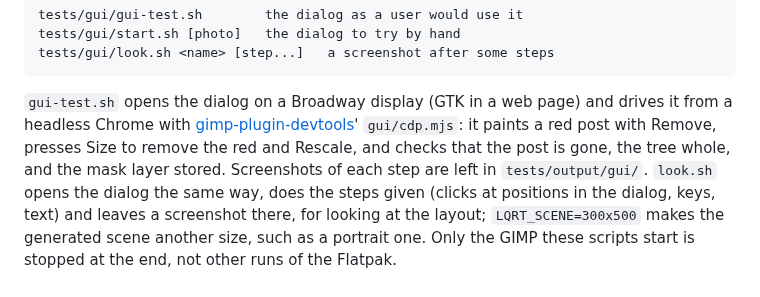
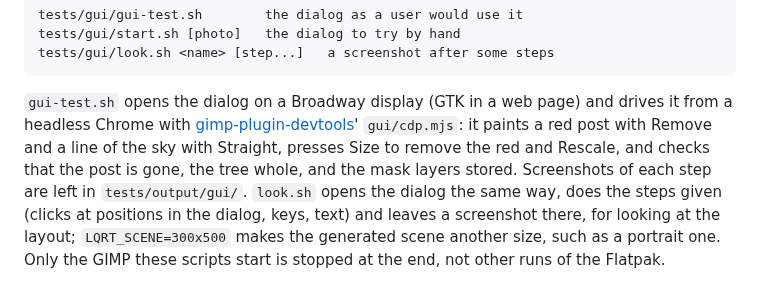
Before and after one commit to sandbranch/gimp-lqr-tng, a Markdown page: README.md, the part around one of its changes. Rendered like a GitHub page.

```diff
--- a/README.md
+++ b/README.md
@@ -84,9 +118,9 @@ GIMP profile.
 `gui-test.sh` opens the dialog on a Broadway display (GTK in a web page)
 and drives it from a headless Chrome with
 [gimp-plugin-devtools](https://github.com/sandbranch/gimp-plugin-devtools)'
-`gui/cdp.mjs`: it paints a red post with Remove, presses Size to remove the
-red and Rescale, and checks that the post is gone, the tree whole, and the
-mask layer stored. Screenshots of each step are left in `tests/output/gui/`.
+`gui/cdp.mjs`: it paints a red post with Remove and a line of the sky with
+Straight, presses Size to remove the red and Rescale, and checks that the
+post is gone, the tree whole, and the mask layers stored. Screenshots of each step are left in `tests/output/gui/`.
 `look.sh` opens the dialog the same way, does the steps given (clicks at
 positions in the dialog, keys, text) and leaves a screenshot there, for
 looking at the layout; `LQRT_SCENE=300x500` makes the generated scene
```
Also changed, not shown: other parts of README.md (+51 -17 lines), docs/dialog-remove.png, 2 other files.
